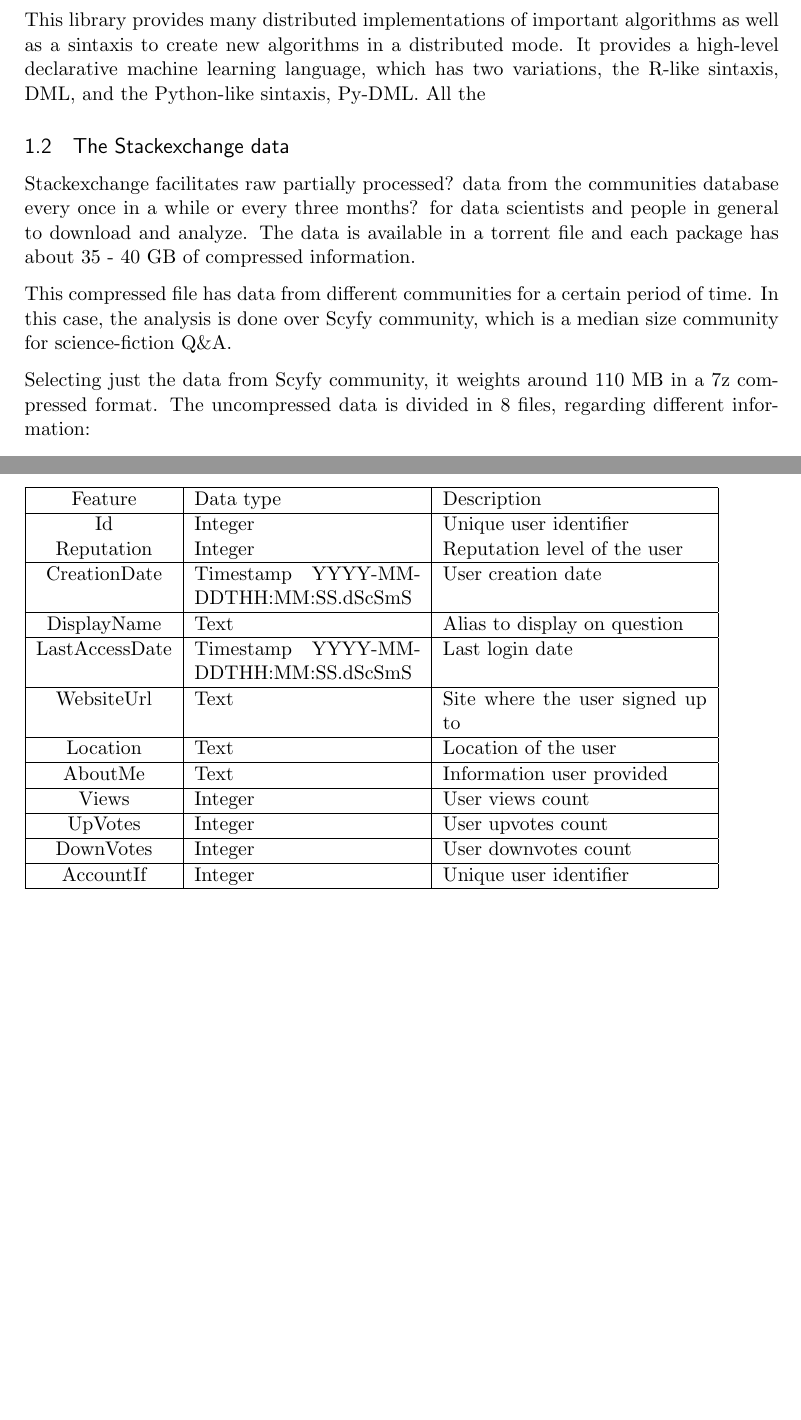
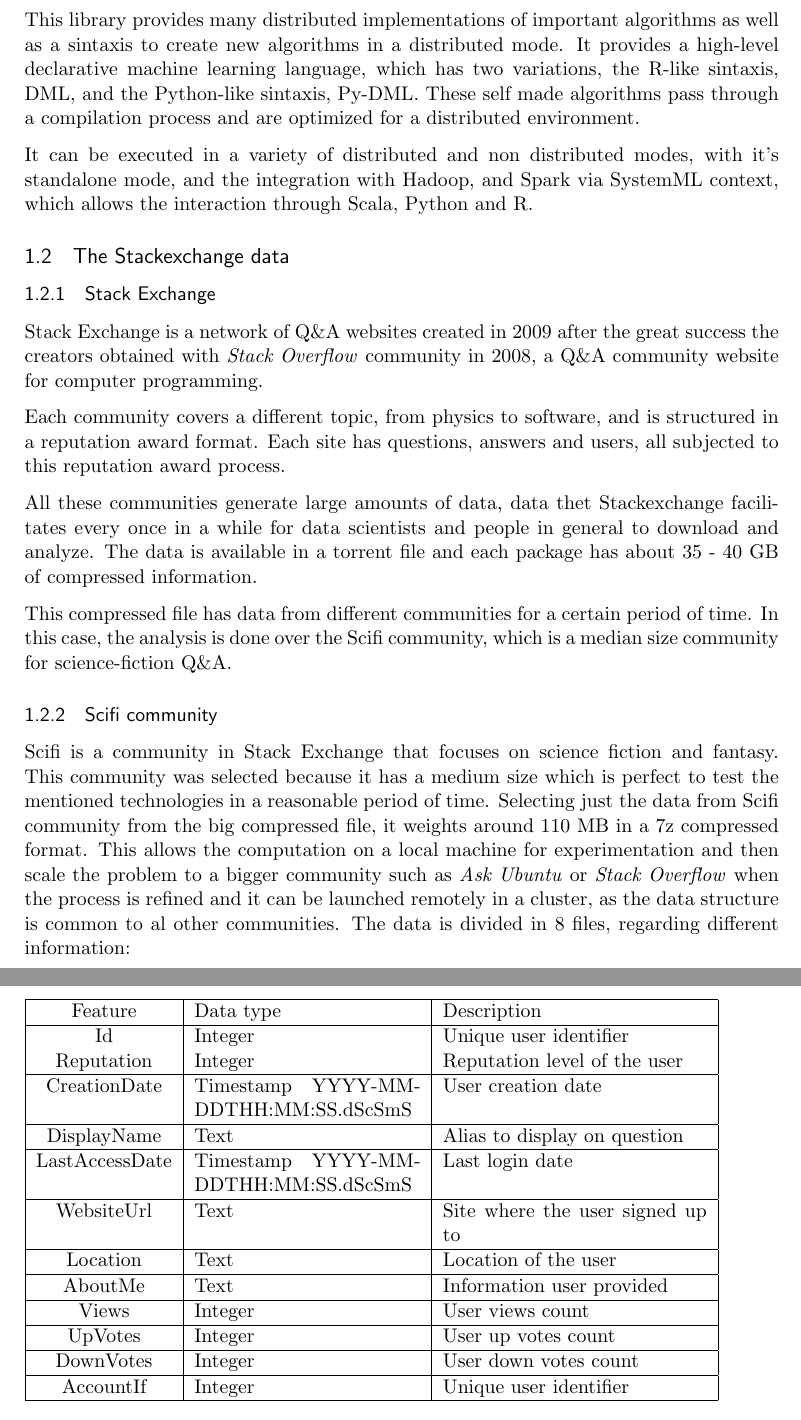
Before and after one commit to mateoalvarez/survival_analysis, a LaTeX document (paper/Survival_analysis_over_stackoverflow.tex): two parts of pages 4 and 6 of 13, joined at a grey line, cut so that both start at the same text, the shorter picture padded with empty space. Compiled offline with pdfLaTeX.

Commit message:
Explained Stack Overflow data

```diff
--- a/paper/Survival_analysis_over_stackoverflow.tex
+++ b/paper/Survival_analysis_over_stackoverflow.tex
@@ -84,15 +84,26 @@
 
     Recently included in the Apache Foundation Incubating  program, Apache SystemML is a machine learning library that works over distributed frameworks, Spark or Hadoop, written in Java.
 
-    This library provides many distributed implementations of important algorithms as well as a sintaxis to create new algorithms in a distributed mode. It provides a high-level declarative machine learning language, which has two variations, the R-like sintaxis, DML, and the Python-like sintaxis, Py-DML. All the
+    This library provides many distributed implementations of important algorithms as well as a sintaxis to create new algorithms in a distributed mode. It provides a high-level declarative machine learning language, which has two variations, the R-like sintaxis, DML, and the Python-like sintaxis, Py-DML. These self made algorithms pass through a compilation process and are optimized for a distributed environment.
+
+    It can be executed in a variety of distributed and non distributed modes, with it's standalone mode, and the integration with Hadoop, and Spark via SystemML context, which allows the interaction through Scala, Python and R.
+
 
   \subsection{The Stackexchange data}
 
-    Stackexchange facilitates raw {partially processed?} data from the communities database every once in a while {or every three months?} for data scientists and people in general to download and analyze. The data is available in a torrent file and each package has about 35 - 40 GB of compressed information.
+    \subsubsection{Stack Exchange}
 
-    This compressed file has data from different communities for a certain period of time. In this case, the analysis is done over Scyfy community, which is a median size community for science-fiction Q\&A.
+    Stack Exchange is a network of Q\&A websites created in 2009 after the great success the creators obtained with \emph{Stack Overflow} community in 2008, a Q\&A community website for computer programming.
 
-    Selecting just the data from Scyfy community, it weights around 110 MB in a 7z compressed format. The uncompressed data is divided in 8 files, regarding different information:
+    Each community covers a different topic, from physics to software, and is structured in a reputation award format. Each site has questions, answers and users, all subjected to this reputation award process.
+
+    All these communities generate large amounts of data, data thet Stackexchange facilitates every once in a while for data scientists and people in general to download and analyze. The data is available in a torrent file and each package has about 35 - 40 GB of compressed information.
+
+    This compressed file has data from different communities for a certain period of time. In this case, the analysis is done over the Scifi community, which is a median size community for science-fiction Q\&A.
+
+    \subsubsection{Scifi community}
+
+    Scifi is a community in Stack Exchange that focuses on science fiction and fantasy. This community was selected because it has a medium size which is perfect to test the mentioned technologies in a reasonable period of time. Selecting just the data from Scifi community from the big compressed file, it weights around 110 MB in a 7z compressed format. This allows the computation on a local machine for experimentation and then scale the problem to a bigger community such as \emph{Ask Ubuntu} or \emph{Stack Overflow} when the process is refined and it can be launched remotely in a cluster, as the data structure is common to al other communities. The data is divided in 8 files, regarding different information:
 
     \begin{table}[!h]
       \centering
@@ -175,8 +186,8 @@
           Location & Text & Location of the user \\ \hline
           AboutMe & Text & Information user provided \\ \hline
           Views & Integer & User views count \\ \hline
-          UpVotes & Integer & User upvotes count \\ \hline
-          DownVotes & Integer & User downvotes count \\ \hline
+          UpVotes & Integer & User up votes count \\ \hline
+          DownVotes & Integer & User down votes count \\ \hline
           AccountIf & Integer & Unique user identifier \\
 
           \hline
```
Also changed, not shown: paper/Survival_analysis_over_stackoverflow.pdf, paper/Survival_analysis_over_stackoverflow.tex (6 more changed lines).
